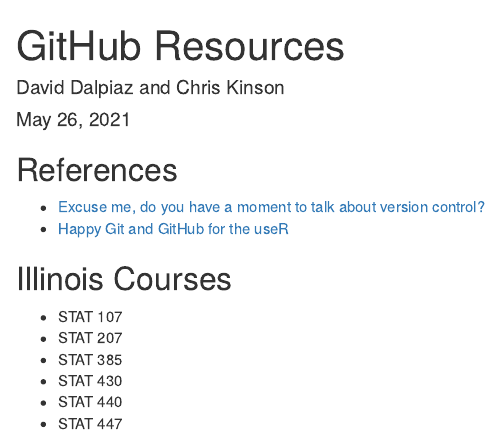
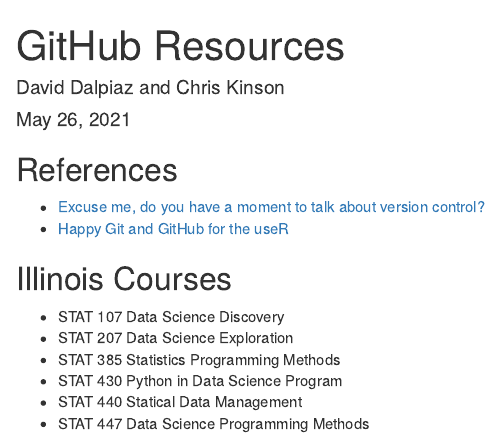
Before and after one commit to daviddalpiaz/github-blackwell, an R Markdown document (resources.Rmd): the page in a window 1100 px wide, from its top. Rendered offline with R 4.5, knitr and Pandoc, with nearby package versions.

Commit message:
add course names

```diff
--- a/resources.Rmd
+++ b/resources.Rmd
@@ -12,9 +12,9 @@
 
 ## Illinois Courses
 
-- STAT 107
-- STAT 207
-- STAT 385
-- STAT 430
-- STAT 440
-- STAT 447
+- STAT 107 Data Science Discovery
+- STAT 207 Data Science Exploration
+- STAT 385 Statistics Programming Methods
+- STAT 430 Python in Data Science Program
+- STAT 440 Statical Data Management
+- STAT 447 Data Science Programming Methods
```
